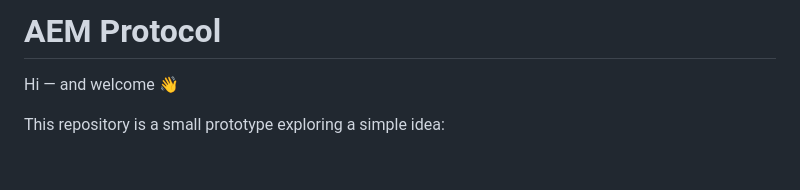
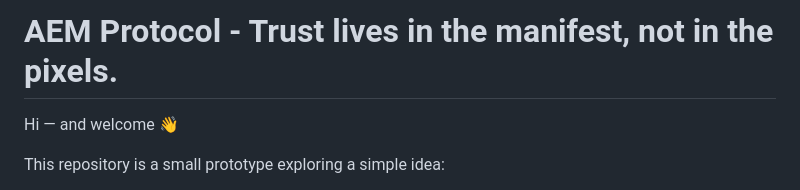
Before and after one commit to surachno/aem-protocol, a Markdown page: README.md, the part around the change. Rendered like a GitHub page; blank space fills up the shorter version.

Commit message:
Update README title for clarity

```diff
--- a/README.md
+++ b/README.md
@@ -1,4 +1,4 @@
-# AEM Protocol
+# AEM Protocol - Trust lives in the manifest, not in the pixels.
 
 Hi — and welcome 👋
 
```
